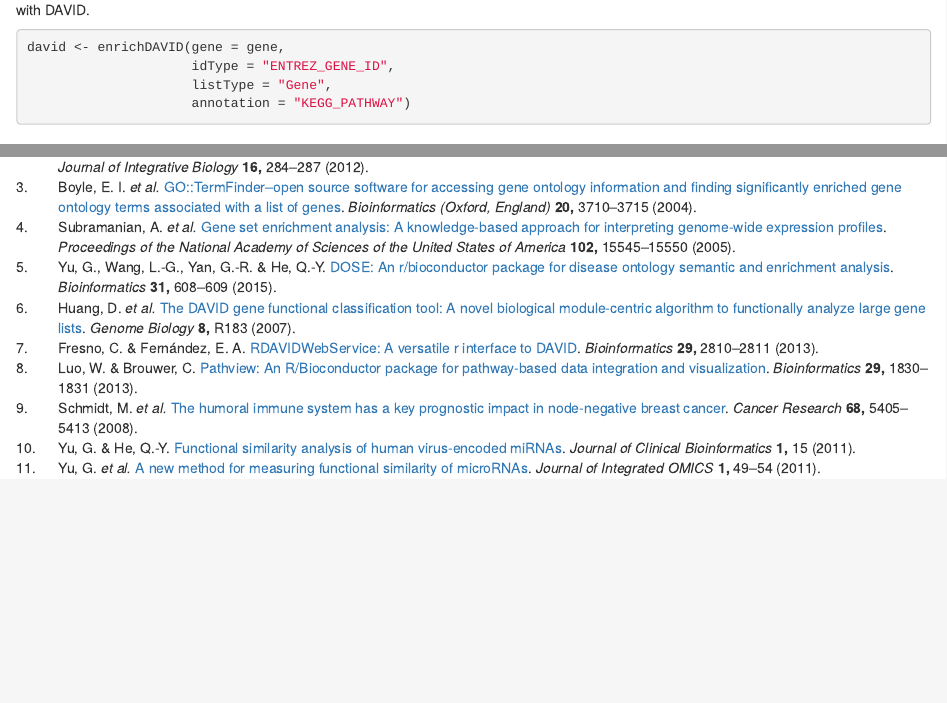
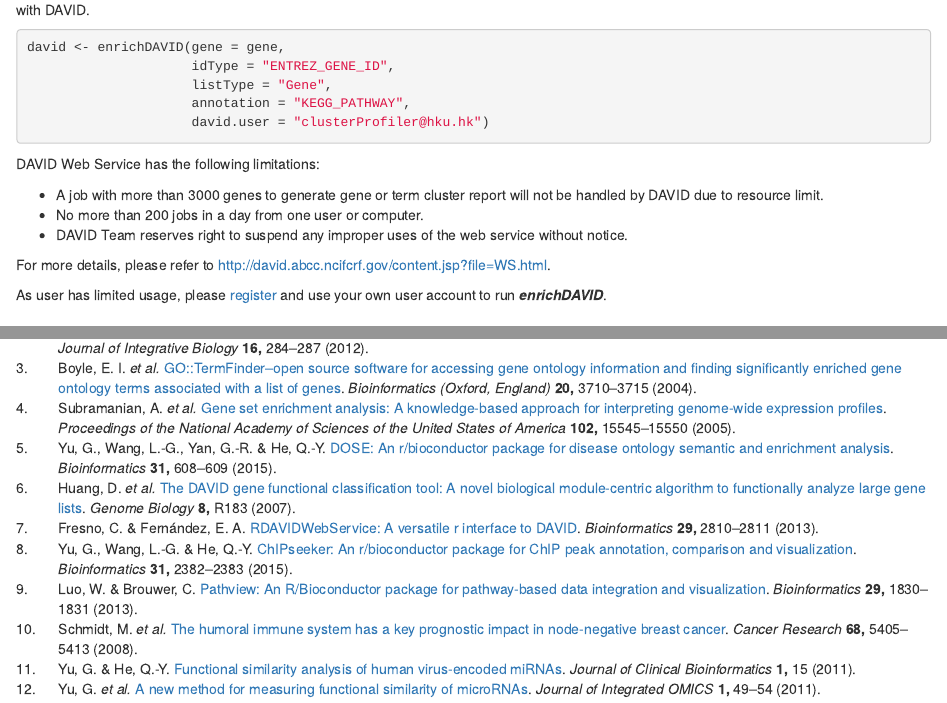
Before and after one commit to YuLab-SMU/clusterProfiler, an R Markdown document (vignettes/clusterProfiler.Rmd): the page in a window 1100 px wide, from 5000 px down, and a second part further down, joined at a grey line. Rendered offline with R 4.5, knitr and Pandoc, with nearby package versions; drawn as R Markdown's standard HTML page in place of the format the file asks for; some code elsewhere in the file could not run offline; common packages that the code uses without loading them are loaded.

````diff
--- a/R/compareCluster.R
+++ b/R/compareCluster.R
@@ -207,3 +207,16 @@
     df <- fortify(height, showCategory=showCategory, by=by, includeAll=includeAll)
     plotting.clusterProfile(df, type="bar", colorBy=colorBy, by=by, title=title, font.size=font.size)
 }
+
+
+##' merge a list of enrichResult objects to compareClusterResult
+##'
+##'
+##' @title merge_result
+##' @param enrichResultList a list of enrichResult objects
+##' @return a compareClusterResult instance
+##' @author Guangchuang Yu
+##' @importFrom plyr ldply
+##' @export
+merge_result <- function(enrichResultList) {
+    if ( !is(enrichResultList, "list")) {
@@ -209,0 +231,6 @@
+    y <- rename(y, c(.id="Cluster"))
+    y$Cluster = factor(y$Cluster, levels=names(enrichResultList))
+    new("compareClusterResult",
+        compareClusterResult = y)
+
+}
--- a/R/dotplot.R
+++ b/R/dotplot.R
@@ -29,7 +29,7 @@
                         .variables = .(Cluster),
                         .fun = function(df, N) {
                             if (length(df$Count) > N) {
-                                idx <- order(df$Count, decreasing=T)[1:N]
+                                idx <- order(df$pvalue, decreasing=FALSE)[1:N]
                                 return(df[idx,])
                             } else {
                                 return(df)
--- a/vignettes/clusterProfiler.Rmd
+++ b/vignettes/clusterProfiler.Rmd
@@ -240,8 +240,19 @@
 david <- enrichDAVID(gene = gene,
                      idType = "ENTREZ_GENE_ID",
                      listType = "Gene",
-                     annotation = "KEGG_PATHWAY")
+                     annotation = "KEGG_PATHWAY",
+                     david.user = "clusterProfiler@hku.hk")
 ```
+
+DAVID Web Service has the following limitations:
+
++ A job with more than 3000 genes to generate gene or term cluster report will not be handled by DAVID due to resource limit.
++ No more than 200 jobs in a day from one user or computer.
++ DAVID Team reserves right to suspend any improper uses of the web service without notice.
+
+For more details, please refer to [http://david.abcc.ncifcrf.gov/content.jsp?file=WS.html](http://david.abcc.ncifcrf.gov/content.jsp?file=WS.html).
+
+As user has limited usage, please [register](http://david.abcc.ncifcrf.gov/webservice/register.htm) and use your own user account to run __*enrichDAVID*__.
 
 # Universal enrichment analysis
 
--- a/vignettes/clusterProfiler.bib
+++ b/vignettes/clusterProfiler.bib
@@ -0,0 +1,8 @@
+@article{yu_chipseeker_2015,
+         title  = "ChIPseeker: an R/Bioconductor package for ChIP peak annotation, comparison and visualization",
+         author = {Yu, Guangchuang and Wang, Li-Gen and He, Qing-Yu},
+         journal = "Bioinformatics",
+         year    = "2015",
+         volume  = "31",
+         number  = "14",
+         pages   = "2382-2383",
@@ -3,7 +15,7 @@
 	title = {{DOSE}: an R/Bioconductor package for disease ontology semantic and enrichment analysis},
 	volume = {31},
 	issn = {1367-4803, 1460-2059},
-	url = {http://bioinformatics.oxfordjournals.org.eproxy2.lib.hku.hk/content/31/4/608},
+	url = {http://bioinformatics.oxfordjournals.org/content/31/4/608},
 	doi = {10.1093/bioinformatics/btu684},
 	shorttitle = {{DOSE}},
 	abstract = {Summary: Disease ontology ({DO}) annotates human genes in the context of disease. {DO} is important annotation in translating molecular findings from high-throughput data to clinical relevance. {DOSE} is an R package providing semantic similarity computations among {DO} terms and genes which allows biologists to explore the similarities of diseases and of gene functions in disease perspective. Enrichment analyses including hypergeometric model and gene set enrichment analysis are also implemented to support discovering disease associations of high-throughput biological data. This allows biologists to verify disease relevance in a biological experiment and identify unexpected disease associations. Comparison among gene clusters is also supported.
````
Also changed, not shown: README.md, R/compareCluster.R (8 more changed lines), vignettes/clusterProfiler.Rmd (5 more changed lines), vignettes/clusterProfiler.bib (4 more changed lines), 4 other files.
